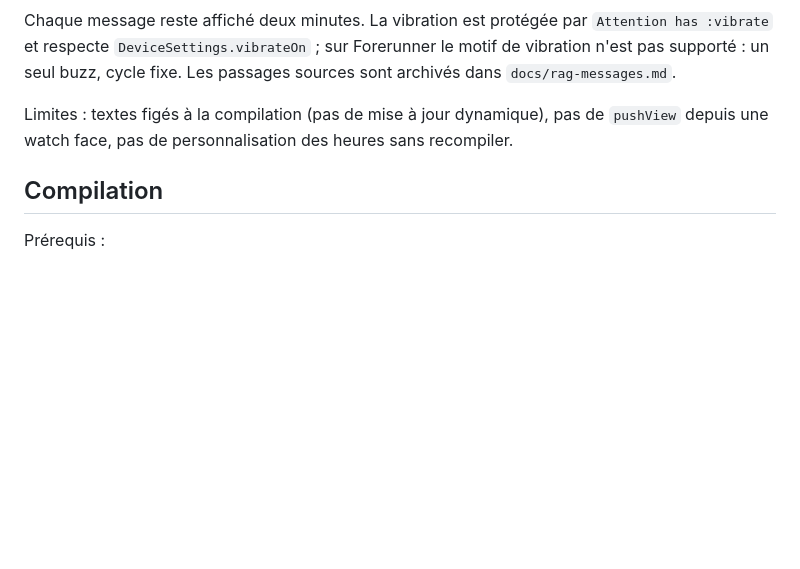
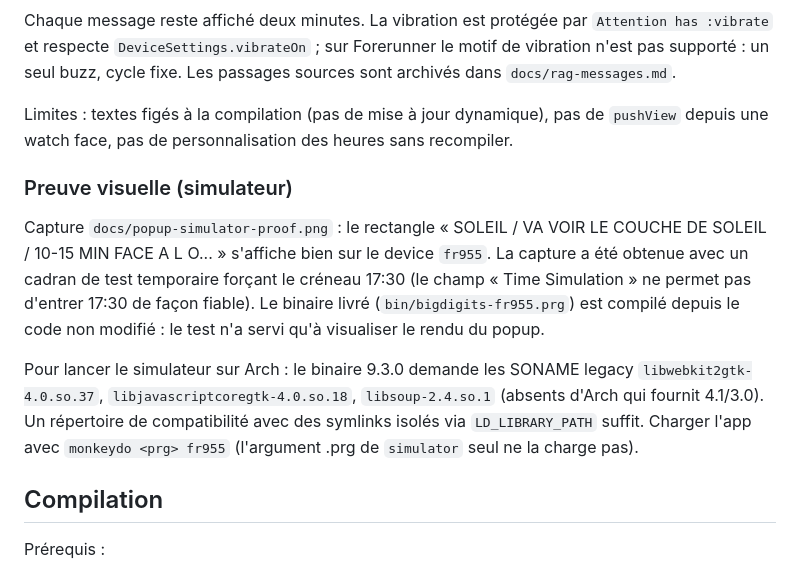
Before and after one commit to Tasour/big-digits-face, a Markdown page: README.md, the part around the change. Rendered like a GitHub page; blank space fills up the shorter version.

Commit message:
docs: add simulator screenshot and Arch compatibility notes
Capture du popup 17:30 sur le device fr955 via un cadran de test temporaire. Le binaire livre reste compile depuis le code non modifie. Note: Arch ne fournit pas les SONAME webkit 4.0 exiges par le simulateur 9.3.0; un repertoire de symlinks isole via LD_LIBRARY_PATH debloque le lancement.

```diff
--- a/README.md
+++ b/README.md
@@ -112,6 +112,21 @@ Limites : textes figés à la compilation (pas de mise à jour dynamique), pas d
 `pushView` depuis une watch face, pas de personnalisation des heures sans
 recompiler.
 
+### Preuve visuelle (simulateur)
+
+Capture `docs/popup-simulator-proof.png` : le rectangle « SOLEIL / VA VOIR LE
+COUCHE DE SOLEIL / 10-15 MIN FACE A L O... » s'affiche bien sur le device
+`fr955`. La capture a été obtenue avec un cadran de test temporaire forçant le
+créneau 17:30 (le champ « Time Simulation » ne permet pas d'entrer 17:30 de
+façon fiable). Le binaire livré (`bin/bigdigits-fr955.prg`) est compilé depuis le
+code non modifié : le test n'a servi qu'à visualiser le rendu du popup.
+
+Pour lancer le simulateur sur Arch : le binaire 9.3.0 demande les SONAME legacy
+`libwebkit2gtk-4.0.so.37`, `libjavascriptcoregtk-4.0.so.18`, `libsoup-2.4.so.1`
+(absents d'Arch qui fournit 4.1/3.0). Un répertoire de compatibilité avec des
+symlinks isolés via `LD_LIBRARY_PATH` suffit. Charger l'app avec
+`monkeydo <prg> fr955` (l'argument .prg de `simulator` seul ne la charge pas).
+
 ## Compilation
 
 Prérequis :
```
Also changed, not shown: docs/popup-simulator-proof.png (added).
